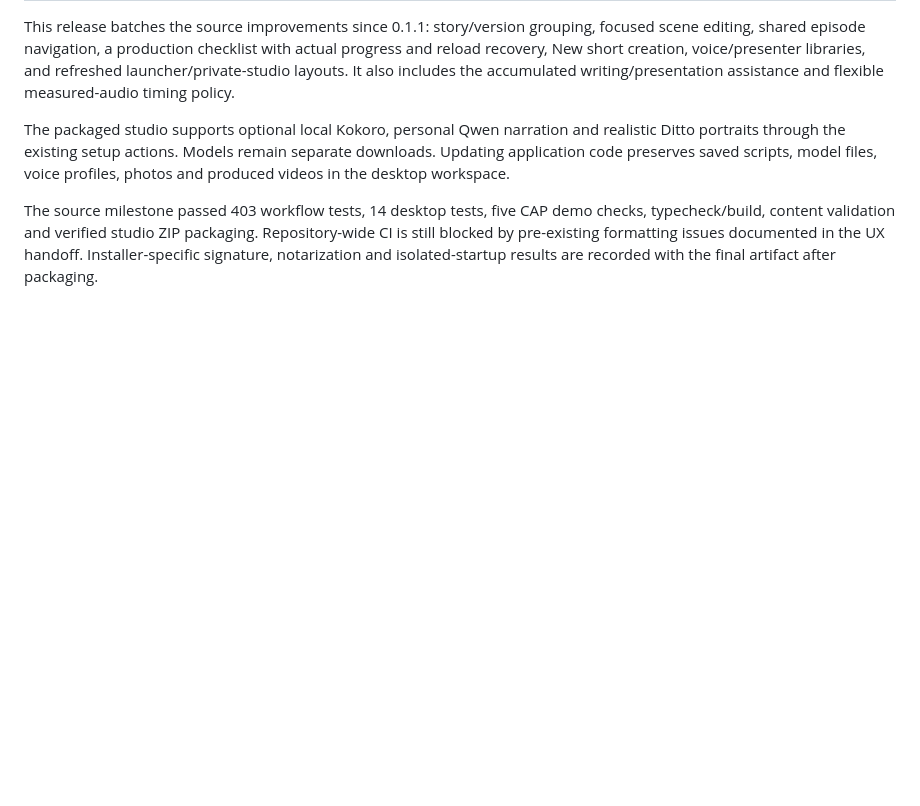
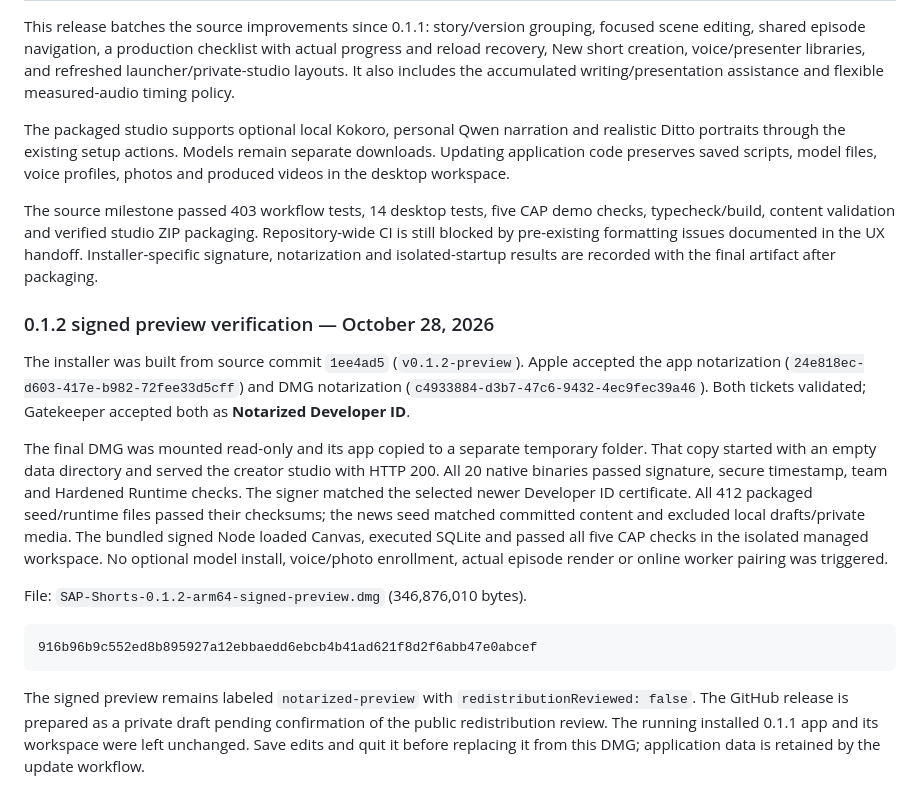
Before and after one commit to Moty/sap-developer-shorts, a Markdown page: docs/MAC_DESKTOP.md, the part around the change. GitHub-like rendering; blank space fills up the shorter version.

Commit message:
Document signed desktop 0.1.2 installer verification

````diff
--- a/docs/MAC_DESKTOP.md
+++ b/docs/MAC_DESKTOP.md
@@ -389,3 +389,33 @@ checks, typecheck/build, content validation and verified studio ZIP packaging.
 Repository-wide CI is still blocked by pre-existing formatting issues documented
 in the UX handoff. Installer-specific signature, notarization and isolated-startup
 results are recorded with the final artifact after packaging.
+
+
+### 0.1.2 signed preview verification — October 28, 2026
+
+The installer was built from source commit `1ee4ad5` (`v0.1.2-preview`). Apple
+accepted the app notarization (`24e818ec-d603-417e-b982-72fee33d5cff`) and DMG
+notarization (`c4933884-d3b7-47c6-9432-4ec9fec39a46`). Both tickets validated;
+Gatekeeper accepted both as **Notarized Developer ID**.
+
+The final DMG was mounted read-only and its app copied to a separate temporary
+folder. That copy started with an empty data directory and served the creator
+studio with HTTP 200. All 20 native binaries passed signature, secure timestamp,
+team and Hardened Runtime checks. The signer matched the selected newer Developer
+ID certificate. All 412 packaged seed/runtime files passed their checksums; the
+news seed matched committed content and excluded local drafts/private media.
+The bundled signed Node loaded Canvas, executed SQLite and passed all five CAP
+checks in the isolated managed workspace. No optional model install, voice/photo
+enrollment, actual episode render or online worker pairing was triggered.
+
+File: `SAP-Shorts-0.1.2-arm64-signed-preview.dmg` (346,876,010 bytes).
+
+```text
+916b96b9c552ed8b895927a12ebbaedd6ebcb4b41ad621f8d2f6abb47e0abcef
+```
+
+The signed preview remains labeled `notarized-preview` with
+`redistributionReviewed: false`. The GitHub release is prepared as a private draft
+pending confirmation of the public redistribution review. The running installed
+0.1.1 app and its workspace were left unchanged. Save edits and quit it before
+replacing it from this DMG; application data is retained by the update workflow.
````
